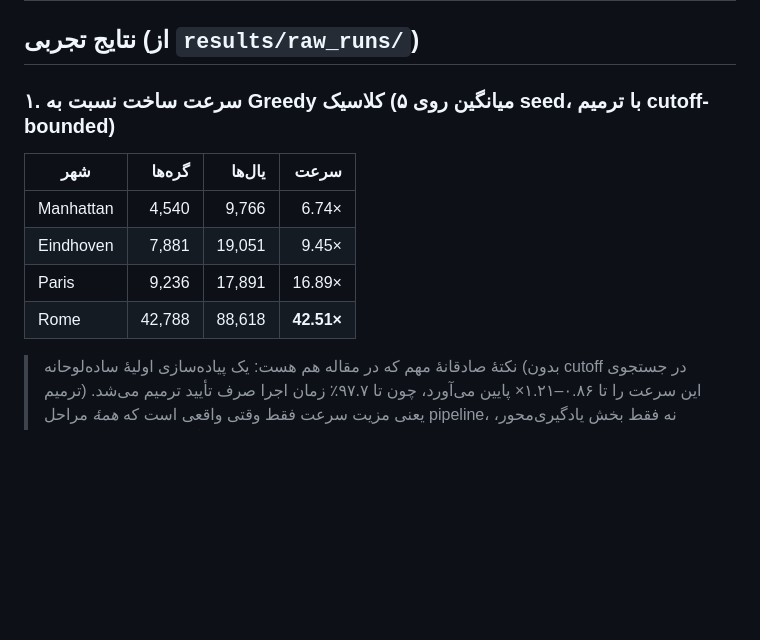
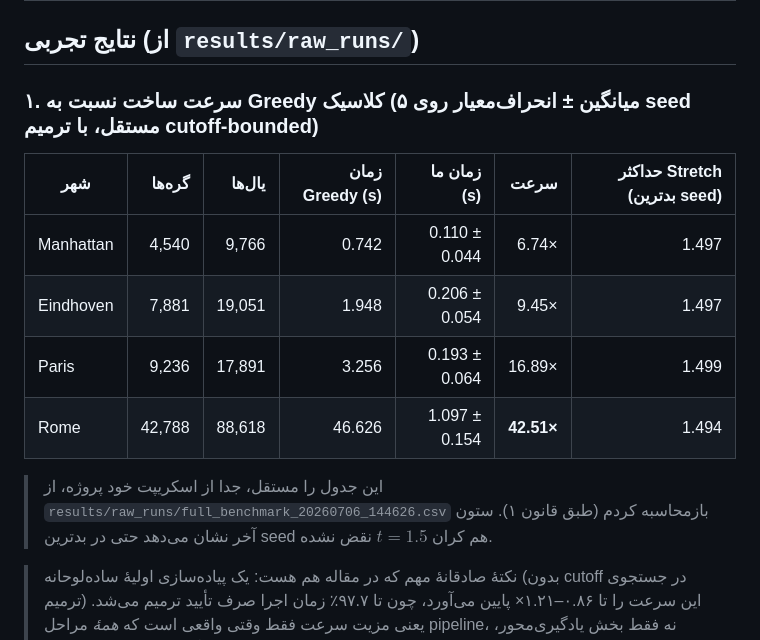
Before and after one commit to soheylfalahzade/Research_Geometric_ML_Optimization, a Markdown page: README.md, the part around the change. Drawn GitHub-style; blank space fills up the shorter version.

Commit message:
docs: report mean±std and worst-case stretch in speedup table, independently verified (rule 1, rule 2)

```diff
--- a/README.md
+++ b/README.md
@@ -26,14 +26,16 @@
 
 ## نتایج تجربی (از `results/raw_runs/`)
 
-### ۱. سرعت ساخت نسبت به Greedy کلاسیک (میانگین روی ۵ seed، با ترمیم cutoff-bounded)
+### ۱. سرعت ساخت نسبت به Greedy کلاسیک (میانگین ± انحراف‌معیار روی ۵ seed مستقل، با ترمیم cutoff-bounded)
 
-| شهر | گره‌ها | یال‌ها | سرعت |
-|---|---:|---:|---:|
-| Manhattan | 4,540 | 9,766 | 6.74× |
-| Eindhoven | 7,881 | 19,051 | 9.45× |
-| Paris | 9,236 | 17,891 | 16.89× |
-| Rome | 42,788 | 88,618 | **42.51×** |
+| شهر | گره‌ها | یال‌ها | زمان Greedy (s) | زمان ما (s) | سرعت | حداکثر Stretch (بدترین seed) |
+|---|---:|---:|---:|---:|---:|---:|
+| Manhattan | 4,540 | 9,766 | 0.742 | 0.110 ± 0.044 | 6.74× | 1.497 |
+| Eindhoven | 7,881 | 19,051 | 1.948 | 0.206 ± 0.054 | 9.45× | 1.497 |
+| Paris | 9,236 | 17,891 | 3.256 | 0.193 ± 0.064 | 16.89× | 1.499 |
+| Rome | 42,788 | 88,618 | 46.626 | 1.097 ± 0.154 | **42.51×** | 1.494 |
+
+> این جدول را مستقل، جدا از اسکریپت خود پروژه، از `results/raw_runs/full_benchmark_20260706_144626.csv` بازمحاسبه کردم (طبق قانون ۱). ستون آخر نشان می‌دهد حتی در بدترین seed هم کران $t=1.5$ نقض نشده.
 
 > نکتهٔ صادقانهٔ مهم که در مقاله هم هست: یک پیاده‌سازی اولیهٔ ساده‌لوحانه (بدون cutoff در جستجوی ترمیم) این سرعت را تا ۰.۸۶–۱.۲۱× پایین می‌آورد، چون تا ۹۷.۷٪ زمان اجرا صرف تأیید ترمیم می‌شد. یعنی مزیت سرعت فقط وقتی واقعی است که *همهٔ* مراحل pipeline، نه فقط بخش یادگیری‌محور، پیچیدگی مناسب داشته باشند.
 
```
